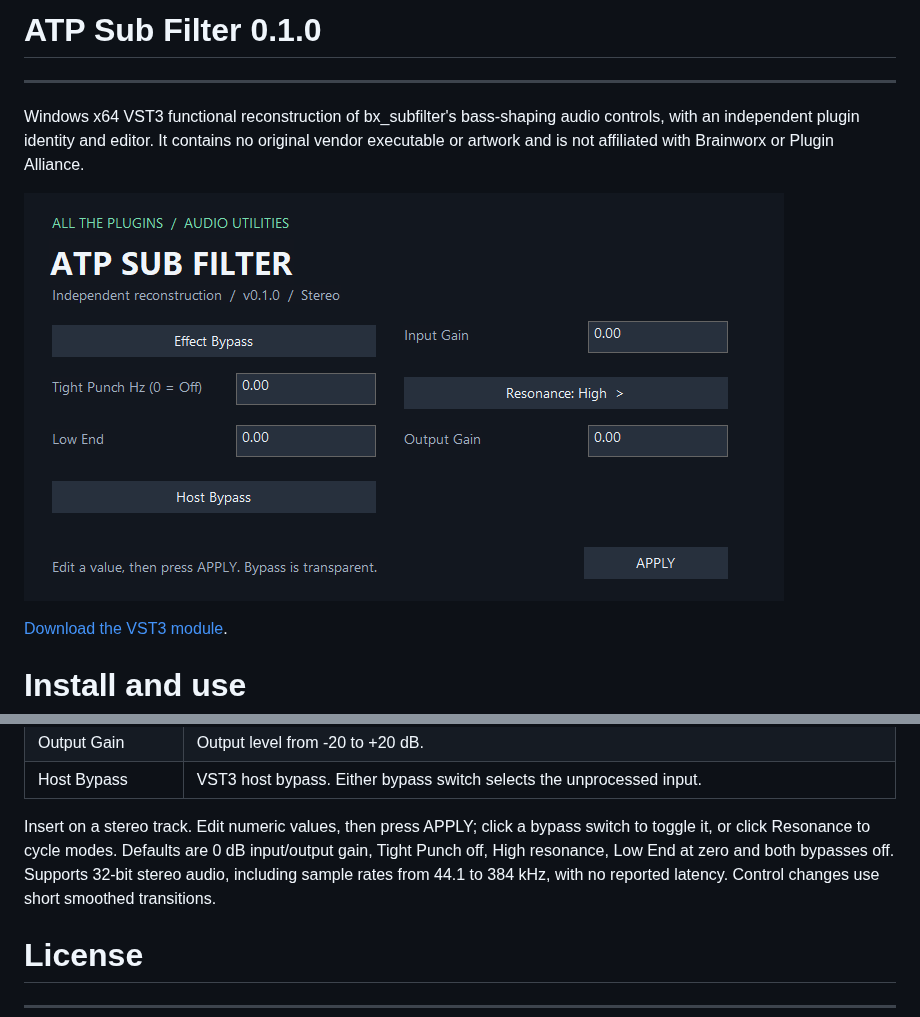
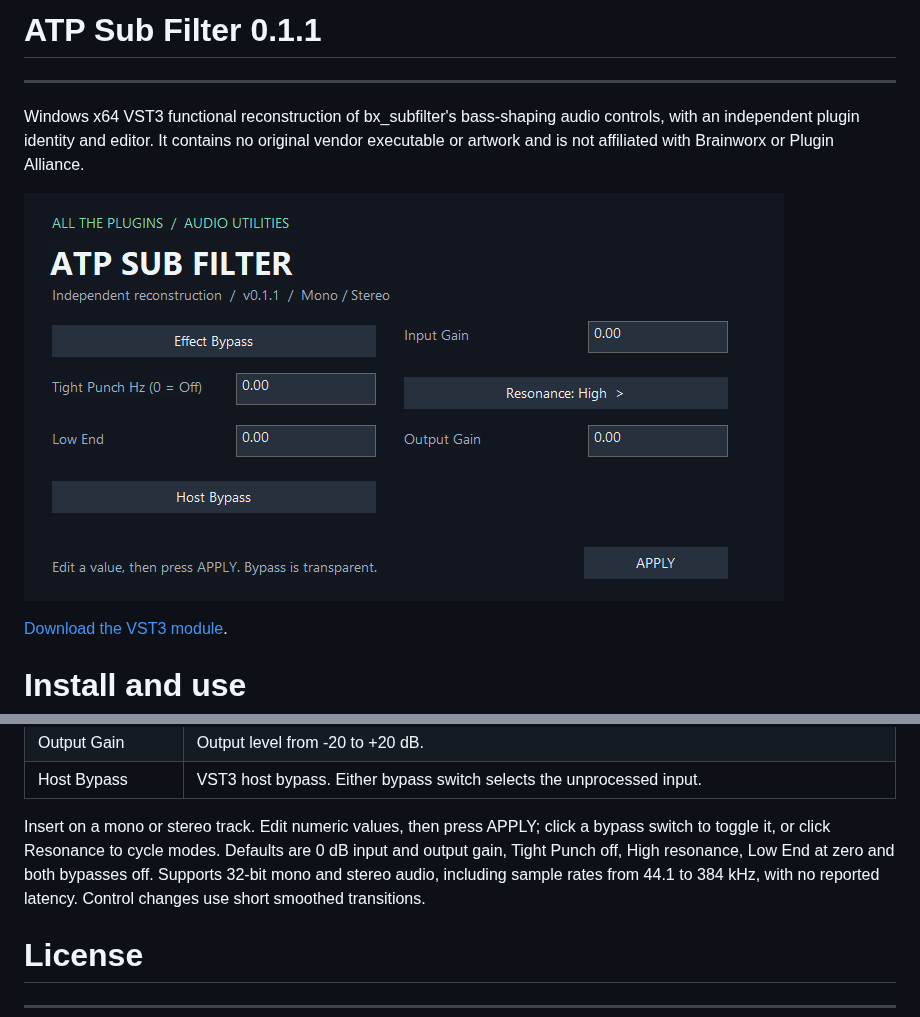
Before and after one commit to someonelikeTIM/all-the-plugins, a Markdown page: ATP-SUB-FILTER.md, 2 parts joined by grey strips. Drawn GitHub-style; pictures changed too: screenshots/ATP-Sub-Filter.png.

```diff
--- a/ATP-SUB-FILTER.md
+++ b/ATP-SUB-FILTER.md
@@ -1,4 +1,4 @@
-# ATP Sub Filter 0.1.0
+# ATP Sub Filter 0.1.1
 ---
 Windows x64 VST3 functional reconstruction of bx_subfilter's bass-shaping audio controls, with an independent plugin identity and editor. It contains no original vendor executable or artwork and is not affiliated with Brainworx or Plugin Alliance.
 
@@ -21,7 +21,7 @@ Download the repository ZIP and copy the complete `plugins/vst3/win-x64/ATP Sub
 | Output Gain | Output level from -20 to +20 dB. |
 | Host Bypass | VST3 host bypass. Either bypass switch selects the unprocessed input. |
 
-Insert on a stereo track. Edit numeric values, then press APPLY; click a bypass switch to toggle it, or click Resonance to cycle modes. Defaults are 0 dB input/output gain, Tight Punch off, High resonance, Low End at zero and both bypasses off. Supports 32-bit stereo audio, including sample rates from 44.1 to 384 kHz, with no reported latency. Control changes use short smoothed transitions.
+Insert on a mono or stereo track. Edit numeric values, then press APPLY; click a bypass switch to toggle it, or click Resonance to cycle modes. Defaults are 0 dB input and output gain, Tight Punch off, High resonance, Low End at zero and both bypasses off. Supports 32-bit mono and stereo audio, including sample rates from 44.1 to 384 kHz, with no reported latency. Control changes use short smoothed transitions.
 
 
 # License
```
Also changed, not shown: README.md (+1 -1 lines), 1 other file.
